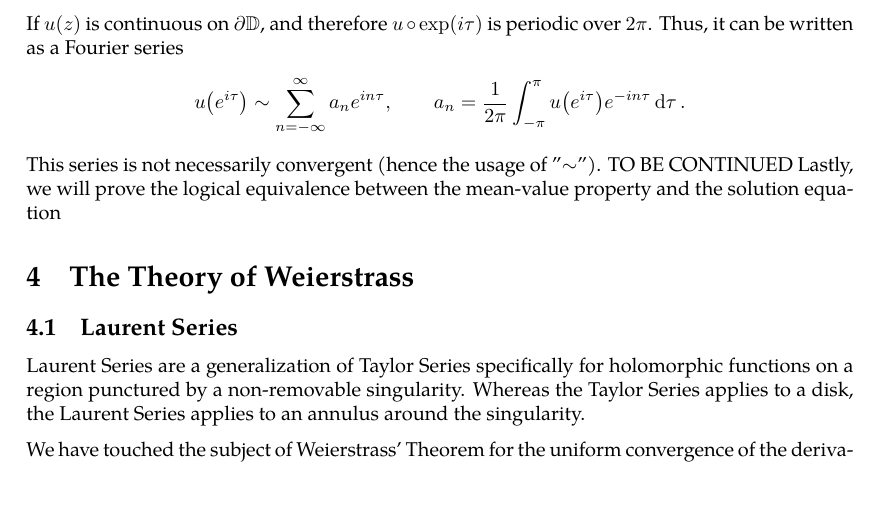
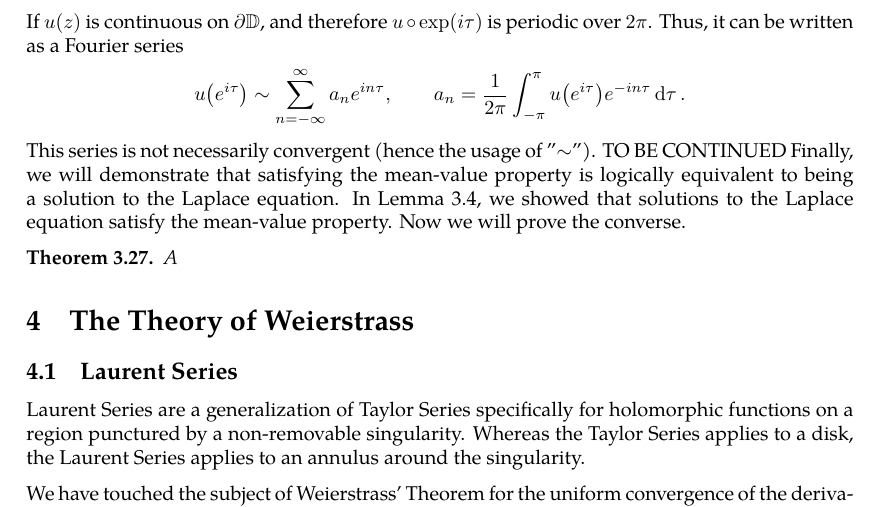
Before and after one commit to slipperking/complex-analysis-latex, a LaTeX document (main.tex): part of page 64 of 65, cut so that both start at the same text. Compiled offline with pdfLaTeX.

Commit message:
overleaf_to_git (Sun Jun 15 23:35:13 2025 -0700): update main.tex from r12689 to r12704

```diff
--- a/main.tex
+++ b/main.tex
@@ -1619,7 +1619,10 @@ Consider \(R=1\), \(\zeta=e^{i\tau}\), \(z=\rho e^{i\theta}\) in equation~\eqref
 If \(u\qty(z)\) is continuous on \(\partial\mathbb{D}\), and therefore \(u\circ\exp(i\tau)\) is periodic over \(2\pi\). Thus, it can be written as a Fourier series \[u\qty(e^{i\tau})\sim\sum_{n=-\infty}^\infty a_ne^{in\tau},\qquad a_n=\frac{1}{2\pi}\int_{-\pi}^\pi u\qty(e^{i\tau})e^{-in\tau}\dd{\tau}.\]
 This series is not necessarily convergent (hence the usage of "\(\sim\)").
 TO BE CONTINUED
-Lastly, we will prove the logical equivalence between the mean-value property and the solution equation
+Finally, we will demonstrate that satisfying the mean-value property is logically equivalent to being a solution to the Laplace equation. In \autoref{lemma:holomorphicmeanvalueproperty}, we showed that solutions to the Laplace equation satisfy the mean-value property. Now we will prove the converse.
+\begin{theorem}\label{thm:meanvaluepropertysolutionsareharmonic}
+    A
+\end{theorem}
 \section{The Theory of Weierstrass}
 \subsection{Laurent Series}
 Laurent Series are a generalization of Taylor Series specifically for holomorphic functions on a region punctured by a non-removable singularity. Whereas the Taylor Series applies to a disk, the Laurent Series applies to an annulus around the singularity.
```
Also changed, not shown: main.tex (2 more changed lines).
